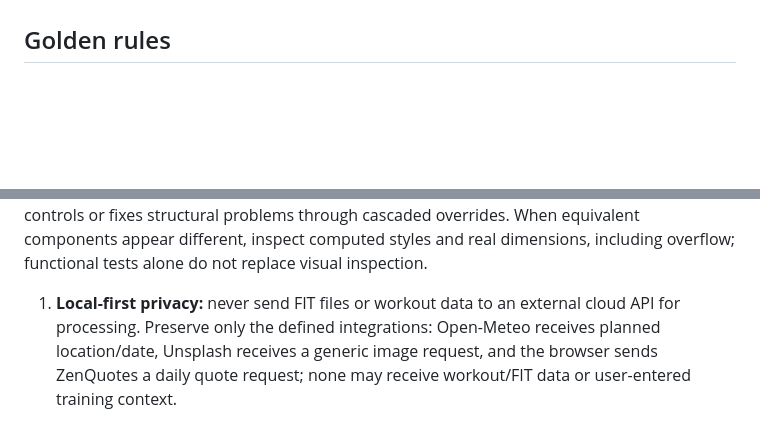
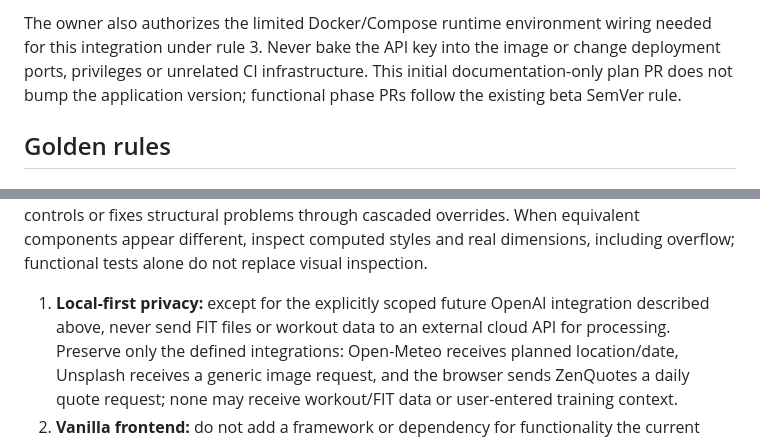
Before and after one commit to fracon/training-assistant, a Markdown page: AGENTS.md, 2 parts joined by grey strips. GitHub-like rendering; blank space fills up the shorter version.

Commit message:
docs: scope AI implementation permissions and agent obligations

```diff
--- a/AGENTS.md
+++ b/AGENTS.md
@@ -495,3 +512,9 @@ will find every issue.
+The owner also authorizes the limited Docker/Compose runtime environment wiring
+needed for this integration under rule 3. Never bake the API key into the image
+or change deployment ports, privileges or unrelated CI infrastructure.
+This initial documentation-only plan PR does not bump the application version;
+functional phase PRs follow the existing beta SemVer rule.
+
 ## Golden rules
 
 ## GOLDEN RULE — DESIGN SYSTEM FIRST / VISUAL CONSISTENCY
@@ -526,7 +549,8 @@ or fixes structural problems through cascaded overrides. When equivalent
 components appear different, inspect computed styles and real dimensions,
 including overflow; functional tests alone do not replace visual inspection.
 
-1. **Local-first privacy:** never send FIT files or workout data to an external
+1. **Local-first privacy:** except for the explicitly scoped future OpenAI
+   integration described above, never send FIT files or workout data to an external
    cloud API for processing. Preserve only the defined integrations: Open-Meteo
    receives planned location/date, Unsplash receives a generic image request,
    and the browser sends ZenQuotes a daily quote request; none may receive
```
Also changed, not shown: other parts of AGENTS.md (+17 -0 lines).
